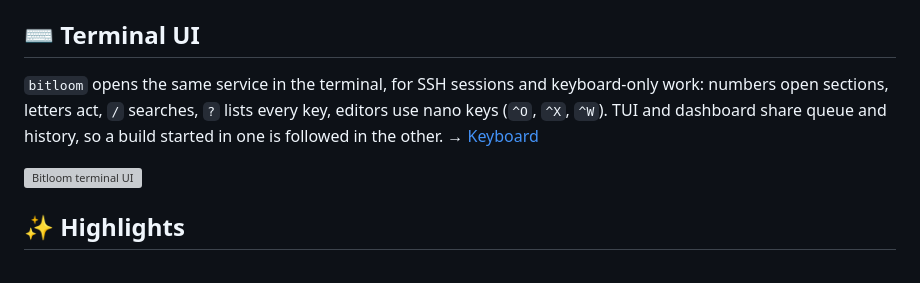
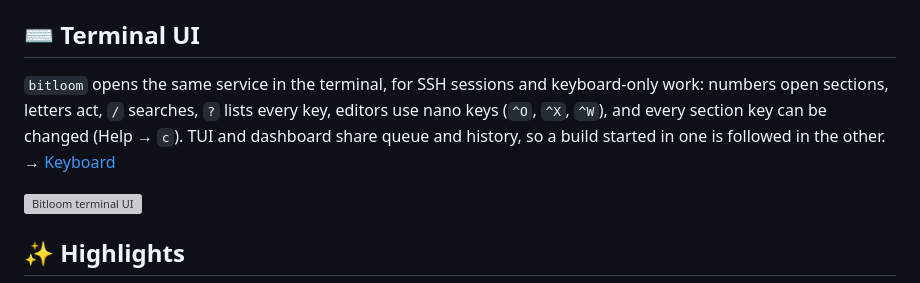
Before and after one commit to padovanl/bitloom, a Markdown page: README.md, the part around the change. Rendered like a GitHub page; grey boxes are pictures that could not be loaded.

```diff
--- a/README.md
+++ b/README.md
@@ -55,7 +55,7 @@ Over SSH keep the default loopback address and tunnel it: `ssh -L 8765:127.0.0.1
 
 ## ⌨️ Terminal UI
 
-`bitloom` opens the same service in the terminal, for SSH sessions and keyboard-only work: numbers open sections, letters act, `/` searches, `?` lists every key, editors use nano keys (`^O`, `^X`, `^W`). TUI and dashboard share queue and history, so a build started in one is followed in the other. → [Keyboard](docs/keyboard.md)
+`bitloom` opens the same service in the terminal, for SSH sessions and keyboard-only work: numbers open sections, letters act, `/` searches, `?` lists every key, editors use nano keys (`^O`, `^X`, `^W`), and every section key can be changed (Help → `c`). TUI and dashboard share queue and history, so a build started in one is followed in the other. → [Keyboard](docs/keyboard.md)
 
 ![Bitloom terminal UI](docs/assets/welcome.png)
 
```
Also changed, not shown: README.testbook.md (+8 -0 lines), docs/keyboard.md (+20 -0 lines), docs/assets/custom-keys.png (added), 10 other files.
